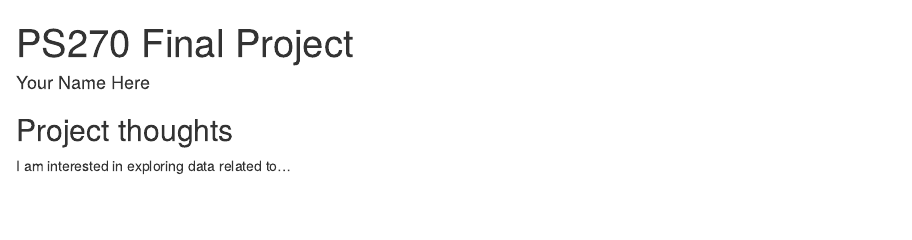
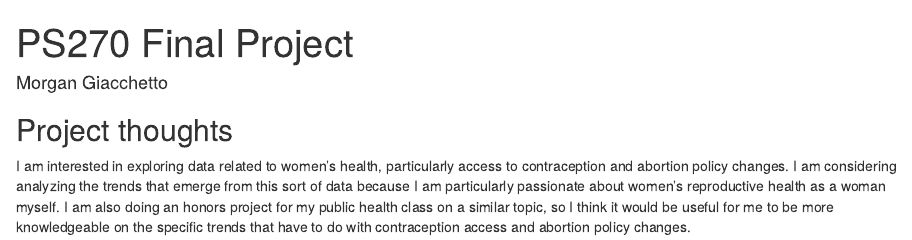
Before and after one commit to MorganGiacchetto-10/ps270-final-project, an R Markdown document (index.Rmd): the page in a window 1100 px wide, from its top. Rendered offline with R 4.5, knitr and Pandoc, with nearby package versions; drawn as R Markdown's standard HTML page in place of the format the file asks for.

Commit message:
Name and final project idea

```diff
--- a/index.Rmd
+++ b/index.Rmd
@@ -1,6 +1,6 @@
 ---
 title: "PS270 Final Project"
-author: "Your Name Here"
+author: "Morgan Giacchetto"
 description: "My final project"
 output:
   distill::distill_article:
@@ -11,4 +11,4 @@ output:
 
 ## Project thoughts
 
-I am interested in exploring data related to...
+I am interested in exploring data related to women's health, particularly access to contraception and abortion policy changes. I am considering analyzing the trends that emerge from this sort of data because I am particularly passionate about women's reproductive health as a woman myself. I am also doing an honors project for my public health class on a similar topic, so I think it would be useful for me to be more knowledgeable on the specific trends that have to do with contraception access and abortion policy changes.
```
